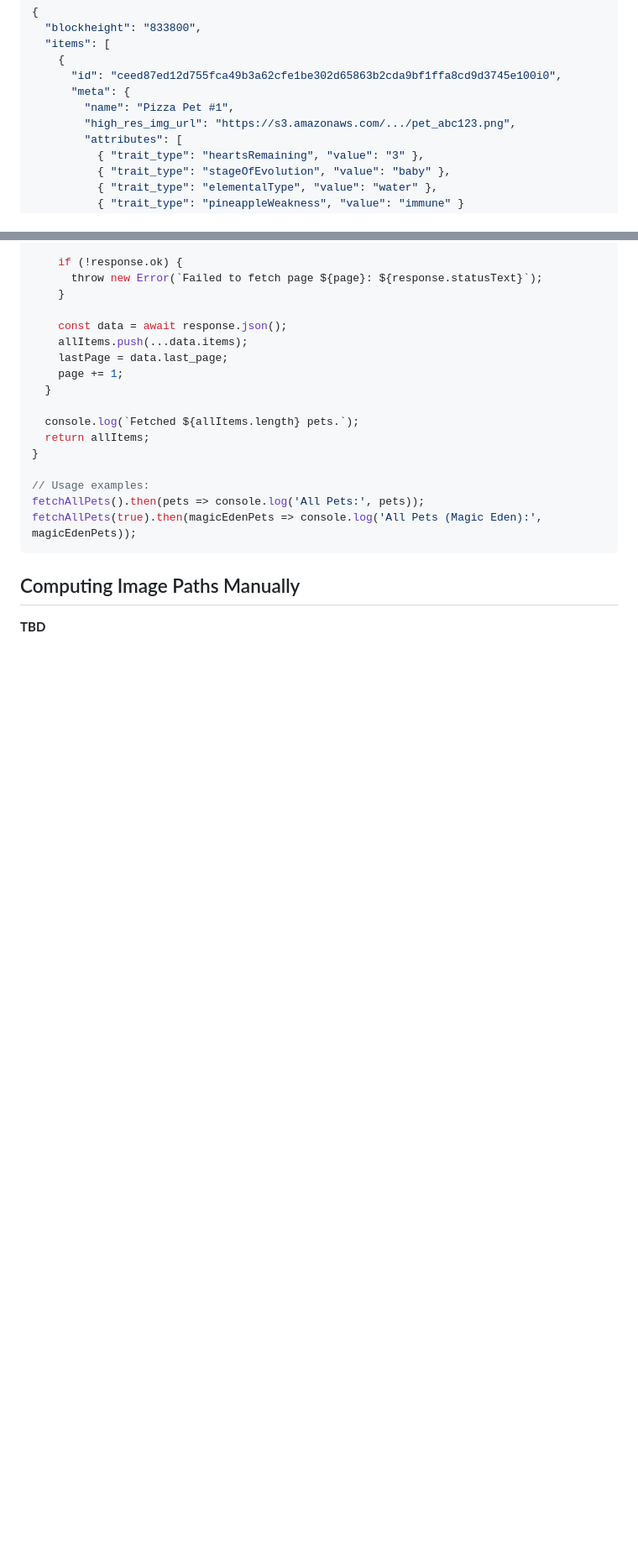
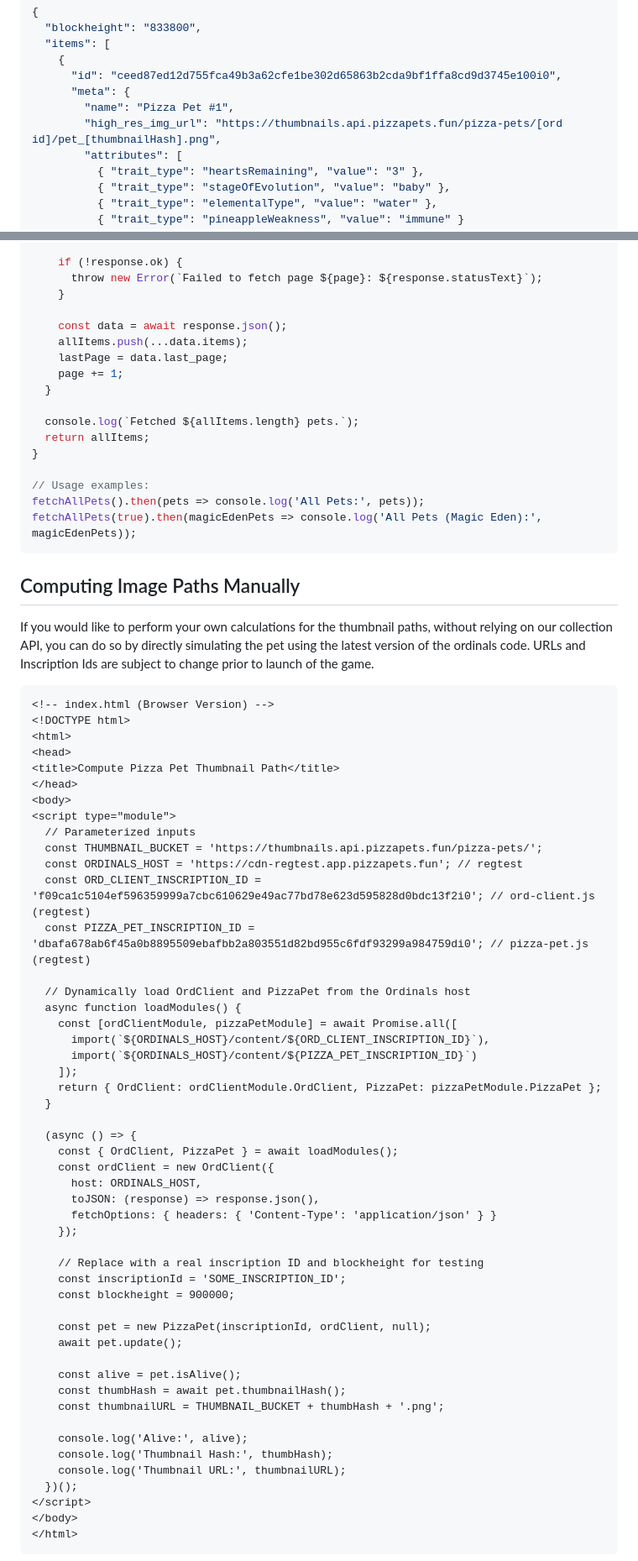
Before and after one commit to RocketshipApp/color-test-docs, a Markdown page: PIZZA_PETS.md, 2 parts joined by grey strips. Shown: that part at 84% size. Drawn GitHub-style; blank space fills up the shorter version.

Commit message:
add manual path calculation

````diff
--- a/PIZZA_PETS.md
+++ b/PIZZA_PETS.md
@@ -110,7 +110,7 @@ Each response returns the current `blockheight` and a list of `items`. Only aliv
       "id": "ceed87ed12d755fca49b3a62cfe1be302d65863b2cda9bf1ffa8cd9d3745e100i0",
       "meta": {
         "name": "Pizza Pet #1",
-        "high_res_img_url": "https://s3.amazonaws.com/.../pet_abc123.png",
+        "high_res_img_url": "https://thumbnails.api.pizzapets.fun/pizza-pets/[ord id]/pet_[thumbnailHash].png",
         "attributes": [
           { "trait_type": "heartsRemaining", "value": "3" },
           { "trait_type": "stageOfEvolution", "value": "baby" },
@@ -197,4 +197,58 @@ fetchAllPets(true).then(magicEdenPets => console.log('All Pets (Magic Eden):', m
 ```
 
 ## Computing Image Paths Manually
-**TBD**
+
+If you would like to perform your own calculations for the thumbnail paths, without relying on our collection API, you can do so by directly simulating the pet using the latest version of the ordinals code. URLs and Inscription Ids are subject to change prior to launch of the game.
+
+```html
+<!-- index.html (Browser Version) -->
+<!DOCTYPE html>
+<html>
+<head>
+<title>Compute Pizza Pet Thumbnail Path</title>
+</head>
+<body>
+<script type="module">
+  // Parameterized inputs
+  const THUMBNAIL_BUCKET = 'https://thumbnails.api.pizzapets.fun/pizza-pets/';
+  const ORDINALS_HOST = 'https://cdn-regtest.app.pizzapets.fun'; // regtest
+  const ORD_CLIENT_INSCRIPTION_ID = 'f09ca1c5104ef596359999a7cbc610629e49ac77bd78e623d595828d0bdc13f2i0'; // ord-client.js (regtest)
+  const PIZZA_PET_INSCRIPTION_ID = 'dbafa678ab6f45a0b8895509ebafbb2a803551d82bd955c6fdf93299a984759di0'; // pizza-pet.js (regtest)
+
+  // Dynamically load OrdClient and PizzaPet from the Ordinals host
+  async function loadModules() {
+    const [ordClientModule, pizzaPetModule] = await Promise.all([
+      import(`${ORDINALS_HOST}/content/${ORD_CLIENT_INSCRIPTION_ID}`),
+      import(`${ORDINALS_HOST}/content/${PIZZA_PET_INSCRIPTION_ID}`)
+    ]);
+    return { OrdClient: ordClientModule.OrdClient, PizzaPet: pizzaPetModule.PizzaPet };
+  }
+
+  (async () => {
+    const { OrdClient, PizzaPet } = await loadModules();
+    const ordClient = new OrdClient({
+      host: ORDINALS_HOST,
+      toJSON: (response) => response.json(),
+      fetchOptions: { headers: { 'Content-Type': 'application/json' } }
+    });
+
+    // Replace with a real inscription ID and blockheight for testing
+    const inscriptionId = 'SOME_INSCRIPTION_ID';
+    const blockheight = 900000;
+
+    const pet = new PizzaPet(inscriptionId, ordClient, null);
+    await pet.update();
+
+    const alive = pet.isAlive();
+    const thumbHash = await pet.thumbnailHash();
+    const thumbnailURL = THUMBNAIL_BUCKET + thumbHash + '.png';
+
+    console.log('Alive:', alive);
+    console.log('Thumbnail Hash:', thumbHash);
+    console.log('Thumbnail URL:', thumbnailURL);
+  })();
+</script>
+</body>
+</html>
+```
+
````
Also changed, not shown: other parts of PIZZA_PETS.md (+42 -0 lines).
